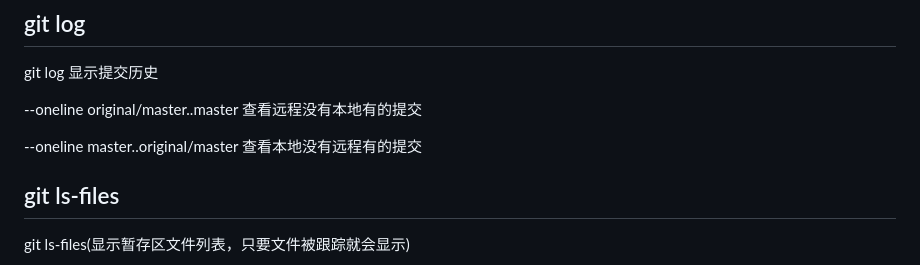
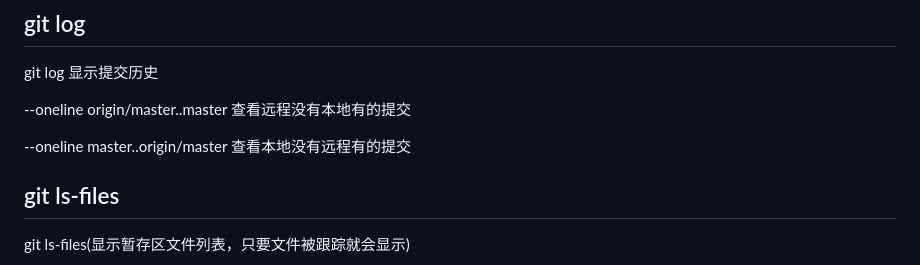
Before and after one commit to whn2022/Tool_Usage, a Markdown page: git使用.md, the part around the change. Drawn GitHub-style.

Commit message:
git命令更新

```diff
--- a/git使用.md
+++ b/git使用.md
@@ -53,9 +53,9 @@ git init 在当前文件夹创建.git文件，用以关联远程仓库
 
 git log 显示提交历史
 
---oneline original/master..master 查看远程没有本地有的提交
+--oneline origin/master..master 查看远程没有本地有的提交
 
---oneline master..original/master 查看本地没有远程有的提交
+--oneline master..origin/master 查看本地没有远程有的提交
 
 ## git ls-files
 
```
